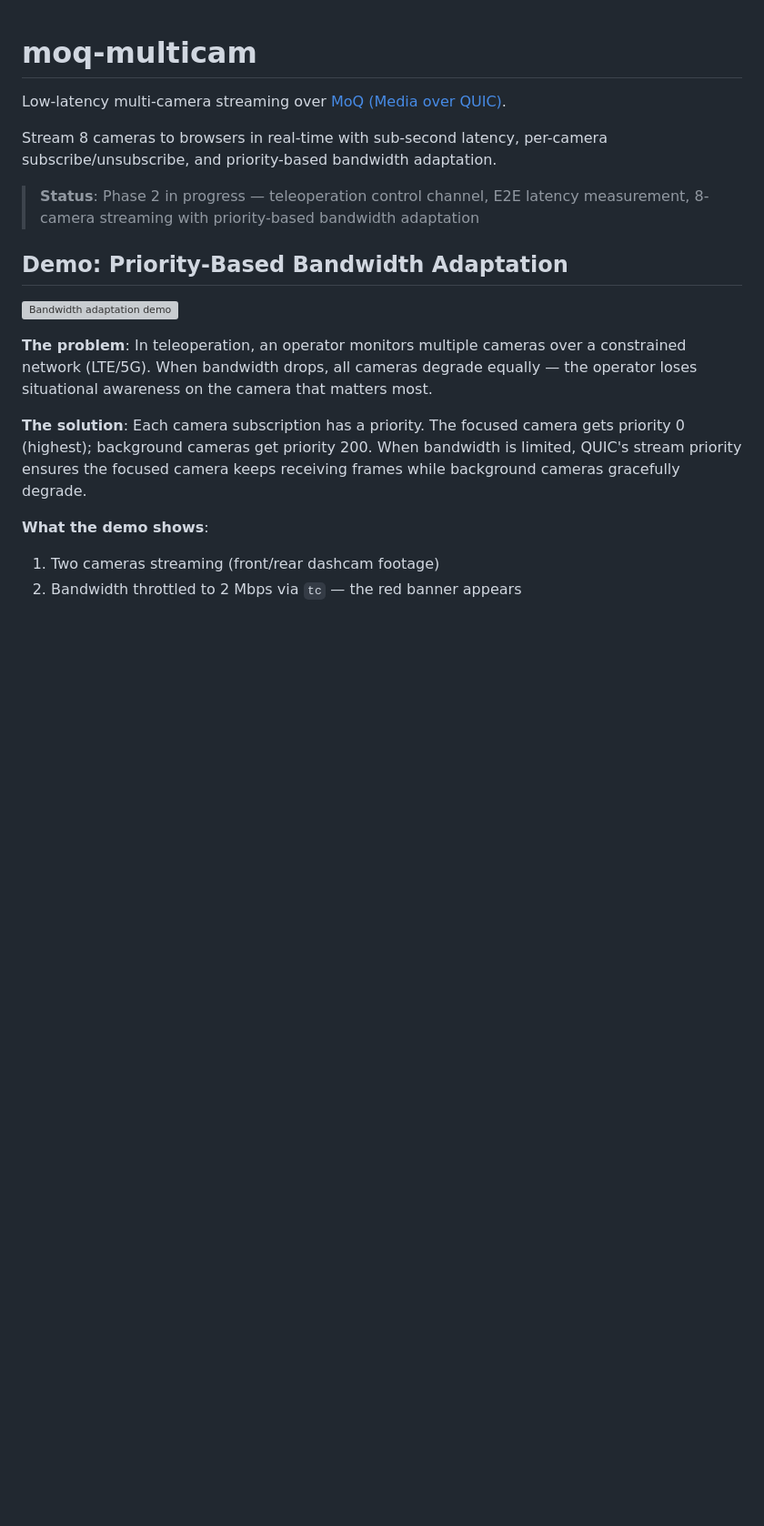
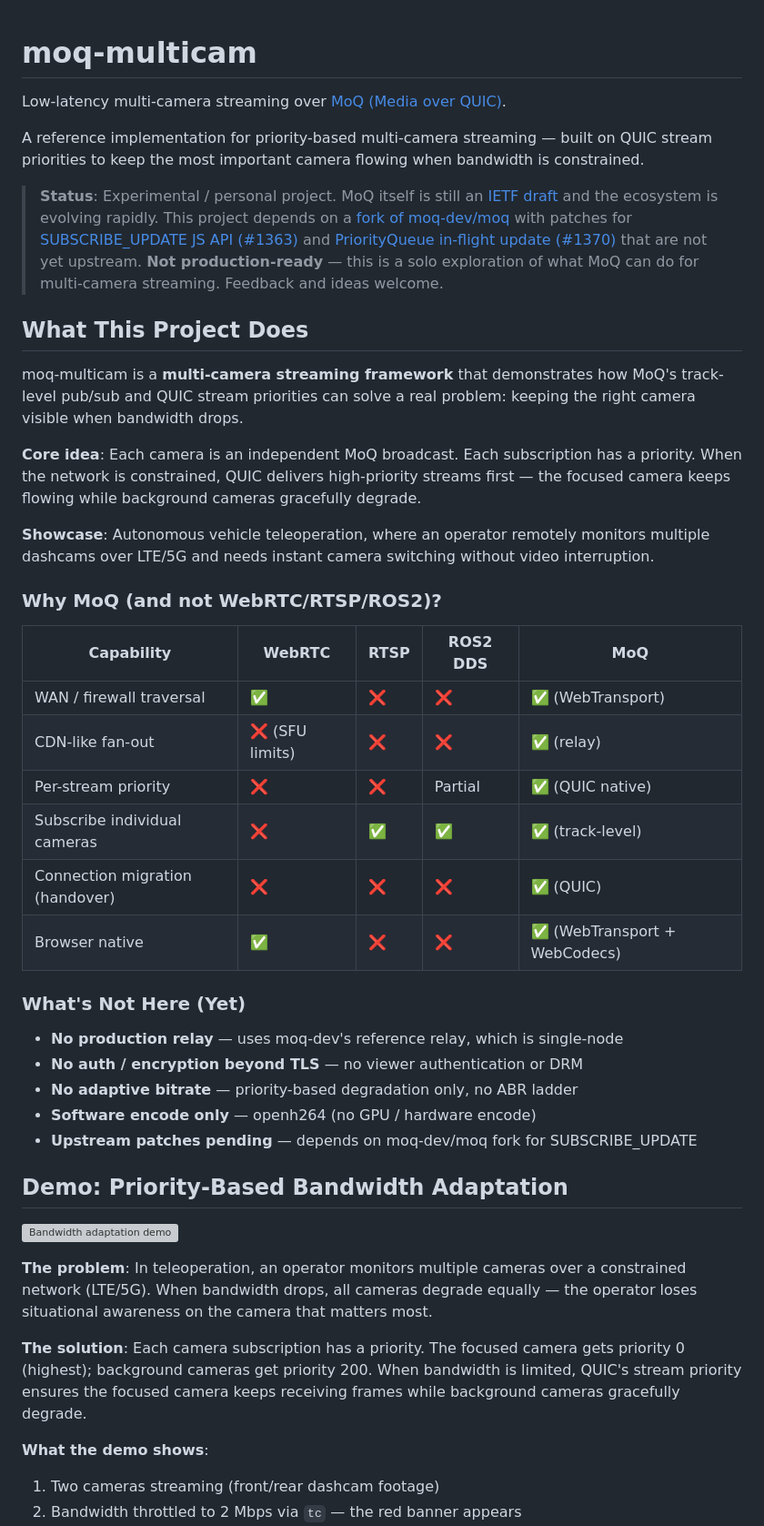
Before and after one commit to metapox/moq-multicam, a Markdown page: README.md, the part around one of its changes. Shown at 91% size. GitHub-like rendering; blank space fills up the shorter version; grey boxes are pictures that could not be loaded.

Commit message:
docs: rewrite README intro with project goals, strengths, and current limitations

```diff
--- a/README.md
+++ b/README.md
@@ -2,9 +2,36 @@
 
 Low-latency multi-camera streaming over [MoQ (Media over QUIC)](https://moq.dev/).
 
-Stream 8 cameras to browsers in real-time with sub-second latency, per-camera subscribe/unsubscribe, and priority-based bandwidth adaptation.
+A reference implementation for priority-based multi-camera streaming — built on QUIC stream priorities to keep the most important camera flowing when bandwidth is constrained.
 
-> **Status**: Phase 2 in progress — teleoperation control channel, E2E latency measurement, 8-camera streaming with priority-based bandwidth adaptation
+> **Status**: Experimental / personal project. MoQ itself is still an [IETF draft](https://datatracker.ietf.org/doc/draft-ietf-moq-transport/) and the ecosystem is evolving rapidly. This project depends on a [fork of moq-dev/moq](https://github.com/metapox/moq) with patches for [SUBSCRIBE_UPDATE JS API (#1363)](https://github.com/moq-dev/moq/issues/1363) and [PriorityQueue in-flight update (#1370)](https://github.com/moq-dev/moq/issues/1370) that are not yet upstream. **Not production-ready** — this is a solo exploration of what MoQ can do for multi-camera streaming. Feedback and ideas welcome.
+
+## What This Project Does
+
+moq-multicam is a **multi-camera streaming framework** that demonstrates how MoQ's track-level pub/sub and QUIC stream priorities can solve a real problem: keeping the right camera visible when bandwidth drops.
+
+**Core idea**: Each camera is an independent MoQ broadcast. Each subscription has a priority. When the network is constrained, QUIC delivers high-priority streams first — the focused camera keeps flowing while background cameras gracefully degrade.
+
+**Showcase**: Autonomous vehicle teleoperation, where an operator remotely monitors multiple dashcams over LTE/5G and needs instant camera switching without video interruption.
+
+### Why MoQ (and not WebRTC/RTSP/ROS2)?
+
+| Capability | WebRTC | RTSP | ROS2 DDS | **MoQ** |
+|---|---|---|---|---|
+| WAN / firewall traversal | ✅ | ❌ | ❌ | ✅ (WebTransport) |
+| CDN-like fan-out | ❌ (SFU limits) | ❌ | ❌ | ✅ (relay) |
+| Per-stream priority | ❌ | ❌ | Partial | ✅ (QUIC native) |
+| Subscribe individual cameras | ❌ | ✅ | ✅ | ✅ (track-level) |
+| Connection migration (handover) | ❌ | ❌ | ❌ | ✅ (QUIC) |
+| Browser native | ✅ | ❌ | ❌ | ✅ (WebTransport + WebCodecs) |
+
+### What's Not Here (Yet)
+
+- **No production relay** — uses moq-dev's reference relay, which is single-node
+- **No auth / encryption beyond TLS** — no viewer authentication or DRM
+- **No adaptive bitrate** — priority-based degradation only, no ABR ladder
+- **Software encode only** — openh264 (no GPU / hardware encode)
+- **Upstream patches pending** — depends on moq-dev/moq fork for SUBSCRIBE_UPDATE
 
 ## Demo: Priority-Based Bandwidth Adaptation
 
```
Also changed, not shown: other parts of README.md (+0 -13 lines).
